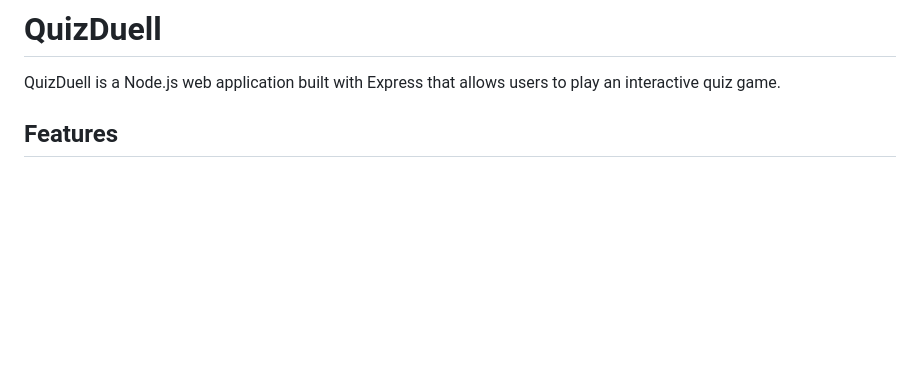
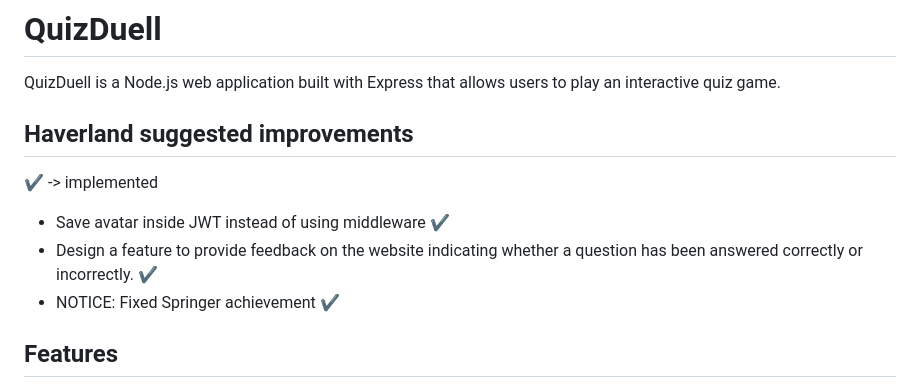
Before and after one commit to ChristianMinich/webtech_project, a Markdown page: README.md, the part around the change. GitHub-like rendering; blank space fills up the shorter version.

```diff
--- a/README.md
+++ b/README.md
@@ -1,6 +1,12 @@
 # QuizDuell
 
 QuizDuell is a Node.js web application built with Express that allows users to play an interactive quiz game.
+
+## Haverland suggested improvements
+:heavy_check_mark: -> implemented
+- Save avatar inside JWT instead of using middleware :heavy_check_mark:
+- Design a feature to provide feedback on the website indicating whether a question has been answered correctly or incorrectly. :heavy_check_mark:
+- NOTICE: Fixed Springer achievement :heavy_check_mark:
 
 ## Features
 
```
